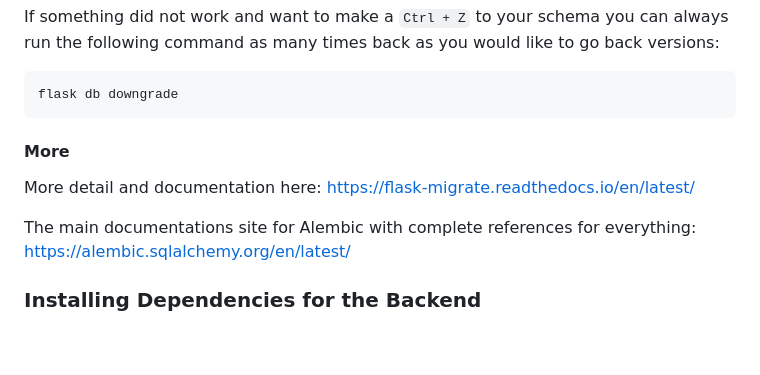
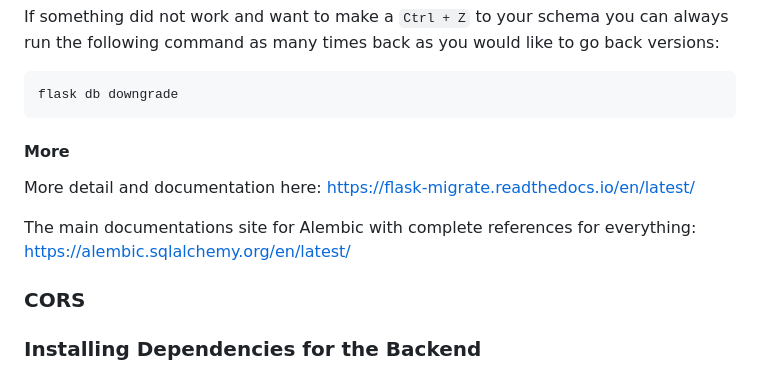
Before and after one commit to FernandoBeltrann/FSND, a Markdown page: build_basic_app.md, the part around the change. Drawn GitHub-style; blank space fills up the shorter version.

````diff
--- a/build_basic_app.md
+++ b/build_basic_app.md
@@ -86,13 +86,14 @@ flask db downgrade
 ```
 
 
-
 #### More
 More detail and documentation here:
 https://flask-migrate.readthedocs.io/en/latest/
 
 The main documentations site for Alembic with complete references for everything:
 https://alembic.sqlalchemy.org/en/latest/
+
+### CORS
 
 
 
````
